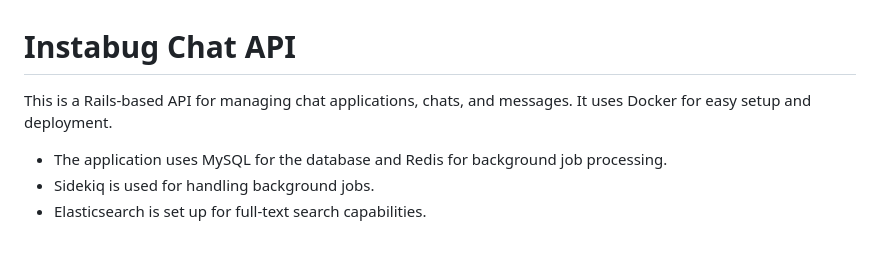
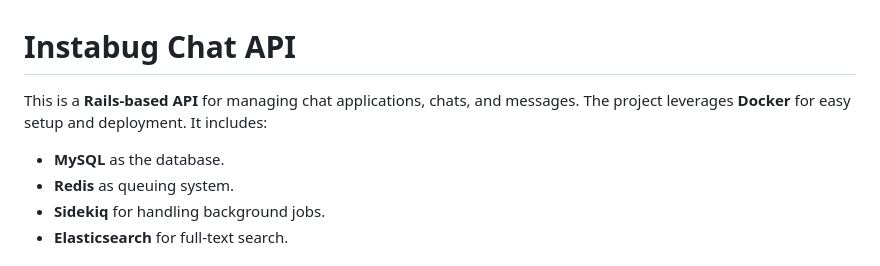
Before and after one commit to OmarAshour02/Chat-System, a Markdown page: README.md, the part around the change printed below. Drawn GitHub-style.

```diff
--- a/README.md
+++ b/README.md
@@ -1,8 +1,9 @@
 # Instabug Chat API
 
-This is a Rails-based API for managing chat applications, chats, and messages. It uses Docker for easy setup and deployment.
+This is a **Rails-based API** for managing chat applications, chats, and messages. The project leverages **Docker** for easy setup and deployment. It includes:
 
-- The application uses MySQL for the database and Redis for background job processing.
-- Sidekiq is used for handling background jobs.
-- Elasticsearch is set up for full-text search capabilities.
+- **MySQL** as the database.
+- **Redis** as queuing system.
+- **Sidekiq** for handling background jobs.
+- **Elasticsearch** for full-text search.
 
```
Also changed, not shown: other parts of README.md (+56 -79 lines).
